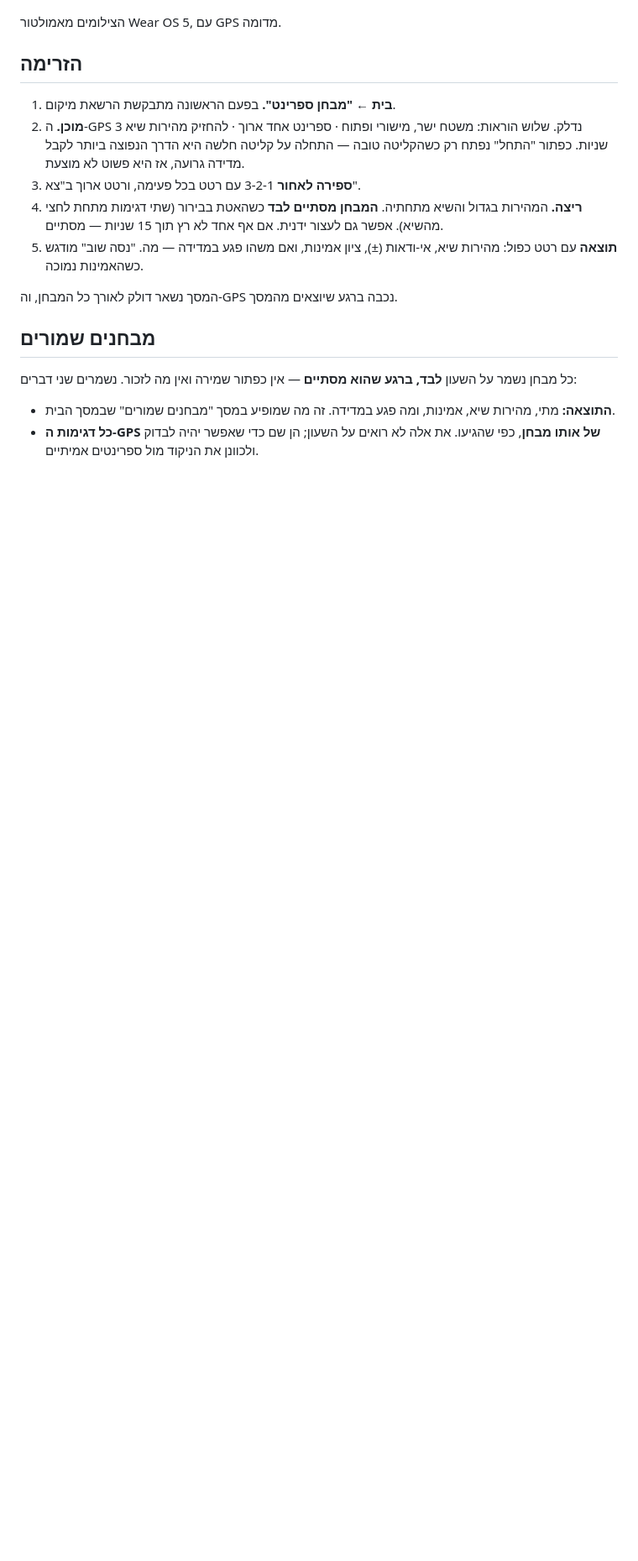
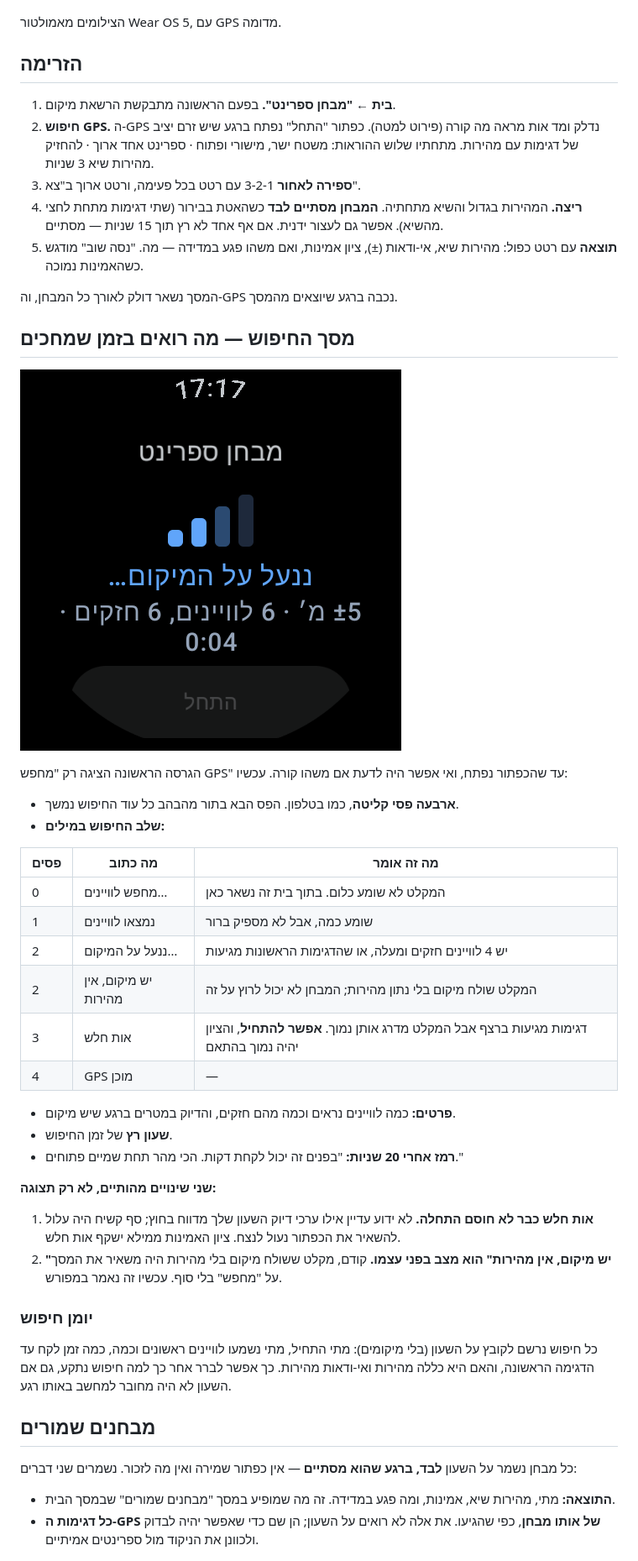
Before and after one commit to HananelSabag/Track-Runner, a Markdown page: docs/spec/sprint-test.md, the part around one of its changes. Shown at 84% size. GitHub-like rendering; pictures changed too: docs/design/sprint-searching-he.png (added); blank space fills up the shorter version.

```diff
--- a/docs/spec/sprint-test.md
+++ b/docs/spec/sprint-test.md
@@ -12,12 +12,41 @@
 ## הזרימה
 
 1. **בית ← "מבחן ספרינט".** בפעם הראשונה מתבקשת הרשאת מיקום.
-2. **מוכן.** ה-GPS נדלק. שלוש הוראות: משטח ישר, מישורי ופתוח · ספרינט אחד ארוך · להחזיק מהירות שיא 3 שניות. כפתור "התחל" נפתח רק כשהקליטה טובה — התחלה על קליטה חלשה היא הדרך הנפוצה ביותר לקבל מדידה גרועה, אז היא פשוט לא מוצעת.
+2. **חיפוש GPS.** ה-GPS נדלק ומד אות מראה מה קורה (פירוט למטה). כפתור "התחל" נפתח ברגע שיש זרם יציב של דגימות עם מהירות. מתחתיו שלוש ההוראות: משטח ישר, מישורי ופתוח · ספרינט אחד ארוך · להחזיק מהירות שיא 3 שניות.
 3. **ספירה לאחור** 3-2-1 עם רטט בכל פעימה, ורטט ארוך ב"צא".
 4. **ריצה.** המהירות בגדול והשיא מתחתיה. **המבחן מסתיים לבד** כשהאטת בבירור (שתי דגימות מתחת לחצי מהשיא). אפשר גם לעצור ידנית. אם אף אחד לא רץ תוך 15 שניות — מסתיים.
 5. **תוצאה** עם רטט כפול: מהירות שיא, אי-ודאות (±), ציון אמינות, ואם משהו פגע במדידה — מה. "נסה שוב" מודגש כשהאמינות נמוכה.
 
 המסך נשאר דולק לאורך כל המבחן, וה-GPS נכבה ברגע שיוצאים מהמסך.
+
+## מסך החיפוש — מה רואים בזמן שמחכים
+
+![חיפוש](../design/sprint-searching-he.png)
+
+הגרסה הראשונה הציגה רק "מחפש GPS" עד שהכפתור נפתח, ואי אפשר היה לדעת אם משהו קורה. עכשיו:
+
+- **ארבעה פסי קליטה**, כמו בטלפון. הפס הבא בתור מהבהב כל עוד החיפוש נמשך.
+- **שלב החיפוש במילים:**
+
+| פסים | מה כתוב | מה זה אומר |
+|---|---|---|
+| 0 | מחפש לוויינים… | המקלט לא שומע כלום. בתוך בית זה נשאר כאן |
+| 1 | נמצאו לוויינים | שומע כמה, אבל לא מספיק ברור |
+| 2 | ננעל על המיקום… | יש 4 לוויינים חזקים ומעלה, או שהדגימות הראשונות מגיעות |
+| 2 | יש מיקום, אין מהירות | המקלט שולח מיקום בלי נתון מהירות; המבחן לא יכול לרוץ על זה |
+| 3 | אות חלש | דגימות מגיעות ברצף אבל המקלט מדרג אותן נמוך. **אפשר להתחיל**, והציון יהיה נמוך בהתאם |
+| 4 | GPS מוכן | — |
+
+- **פרטים:** כמה לוויינים נראים וכמה מהם חזקים, והדיוק במטרים ברגע שיש מיקום.
+- **שעון רץ** של זמן החיפוש.
+- **רמז אחרי 20 שניות:** "בפנים זה יכול לקחת דקות. הכי מהר תחת שמיים פתוחים."
+
+**שני שינויים מהותיים, לא רק תצוגה:**
+1. **אות חלש כבר לא חוסם התחלה.** לא ידוע עדיין אילו ערכי דיוק השעון שלך מדווח בחוץ; סף קשיח היה עלול להשאיר את הכפתור נעול לנצח. ציון האמינות ממילא ישקף אות חלש.
+2. **"יש מיקום, אין מהירות" הוא מצב בפני עצמו.** קודם, מקלט ששולח מיקום בלי מהירות היה משאיר את המסך על "מחפש" בלי סוף. עכשיו זה נאמר במפורש.
+
+### יומן חיפוש
+כל חיפוש נרשם לקובץ על השעון (בלי מיקומים): מתי התחיל, מתי נשמעו לוויינים ראשונים וכמה, כמה זמן לקח עד הדגימה הראשונה, והאם היא כללה מהירות ואי-ודאות מהירות. כך אפשר לברר אחר כך למה חיפוש נתקע, גם אם השעון לא היה מחובר למחשב באותו רגע.
 
 ## מבחנים שמורים
 
```
Also changed, not shown: other parts of docs/spec/sprint-test.md (+4 -2 lines), CLAUDE.md (+2 -1 lines), README.md (+30 -16 lines), docs/design/sprint-ready-he.png, 12 other files.
